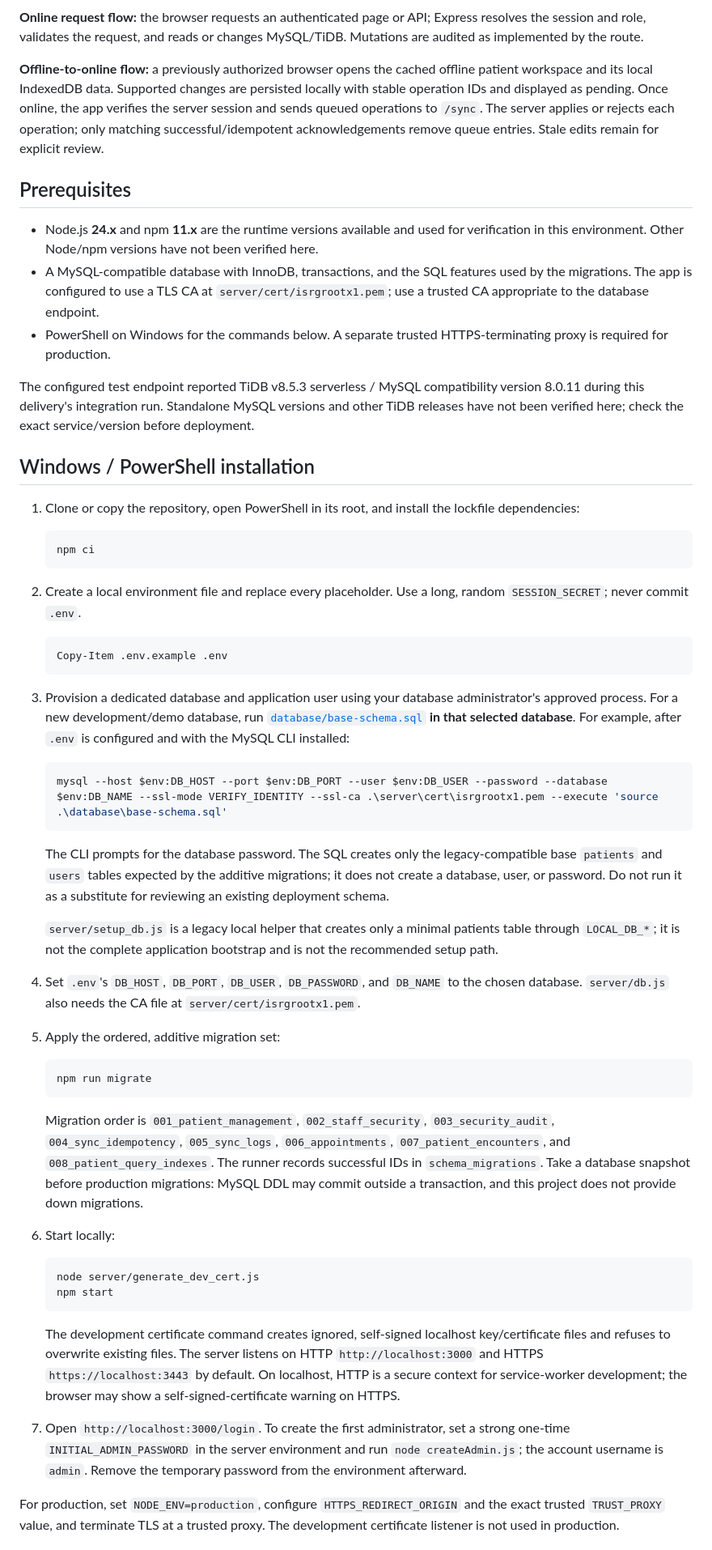
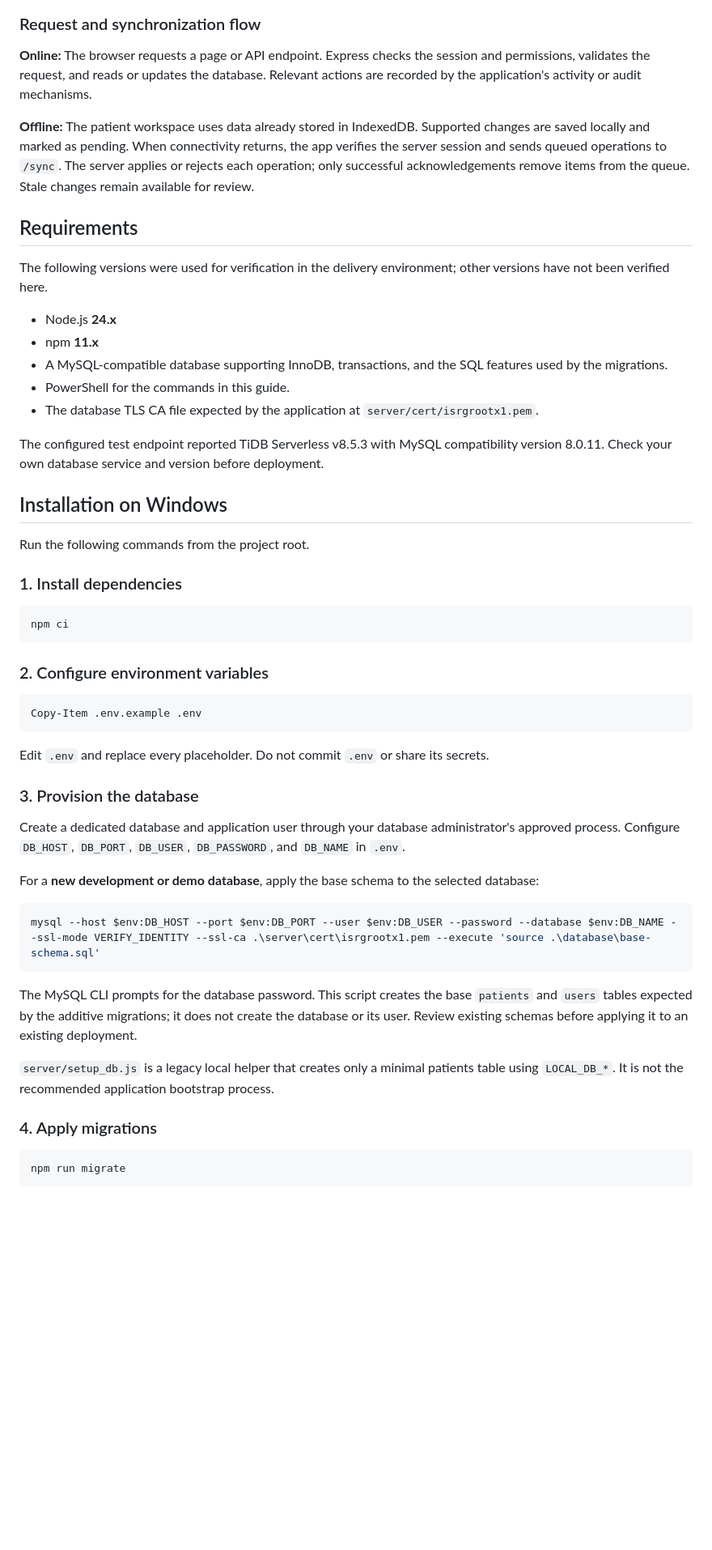
Before and after one commit to Capsii/HealthSystem, a Markdown page: README.md, the part around one of its changes. Shown at 81% size. Drawn GitHub-style; blank space fills up the shorter version.

Commit message:
remade readme file

````diff
--- a/README.md
+++ b/README.md
@@ -57,60 +106,80 @@ flowchart LR
 ```
 
-**Online request flow:** the browser requests an authenticated page or API; Express resolves the session and role, validates the request, and reads or changes MySQL/TiDB. Mutations are audited as implemented by the route.
+### Request and synchronization flow
 
-**Offline-to-online flow:** a previously authorized browser opens the cached offline patient workspace and its local IndexedDB data. Supported changes are persisted locally with stable operation IDs and displayed as pending. Once online, the app verifies the server session and sends queued operations to `/sync`. The server applies or rejects each operation; only matching successful/idempotent acknowledgements remove queue entries. Stale edits remain for explicit review.
+**Online:** The browser requests a page or API endpoint. Express checks
+the session and permissions, validates the request, and reads or updates
+the database. Relevant actions are recorded by the application's
+activity or audit mechanisms.
 
-## Prerequisites
+**Offline:** The patient workspace uses data already stored in
+IndexedDB. Supported changes are saved locally and marked as pending.
+When connectivity returns, the app verifies the server session and sends
+queued operations to `/sync`. The server applies or rejects each
+operation; only successful acknowledgements remove items from the queue.
+Stale changes remain available for review.
 
-- Node.js **24.x** and npm **11.x** are the runtime versions available and used for verification in this environment. Other Node/npm versions have not been verified here.
-- A MySQL-compatible database with InnoDB, transactions, and the SQL features used by the migrations. The app is configured to use a TLS CA at `server/cert/isrgrootx1.pem`; use a trusted CA appropriate to the database endpoint.
-- PowerShell on Windows for the commands below. A separate trusted HTTPS-terminating proxy is required for production.
+## Requirements
 
-The configured test endpoint reported TiDB v8.5.3 serverless / MySQL compatibility version 8.0.11 during this delivery's integration run. Standalone MySQL versions and other TiDB releases have not been verified here; check the exact service/version before deployment.
+The following versions were used for verification in the delivery
+environment; other versions have not been verified here.
 
-## Windows / PowerShell installation
+-   Node.js **24.x**
+-   npm **11.x**
+-   A MySQL-compatible database supporting InnoDB, transactions, and the
+    SQL features used by the migrations.
+-   PowerShell for the commands in this guide.
+-   The database TLS CA file expected by the application at
+    `server/cert/isrgrootx1.pem`.
 
-1. Clone or copy the repository, open PowerShell in its root, and install the lockfile dependencies:
+The configured test endpoint reported TiDB Serverless v8.5.3 with MySQL
+compatibility version 8.0.11. Check your own database service and
+version before deployment.
 
-   ```powershell
-   npm ci
-   ```
+## Installation on Windows
 
-2. Create a local environment file and replace every placeholder. Use a long, random `SESSION_SECRET`; never commit `.env`.
+Run the following commands from the project root.
 
-   ```powershell
-   Copy-Item .env.example .env
-   ```
+### 1. Install dependencies
 
-3. Provision a dedicated database and application user using your database administrator's approved process. For a new development/demo database, run [`database/base-schema.sql`](./database/base-schema.sql) **in that selected database**. For example, after `.env` is configured and with the MySQL CLI installed:
+``` powershell
+npm ci
+```
 
-   ```powershell
-   mysql --host $env:DB_HOST --port $env:DB_PORT --user $env:DB_USER --password --database $env:DB_NAME --ssl-mode VERIFY_IDENTITY --ssl-ca .\server\cert\isrgrootx1.pem --execute 'source .\database\base-schema.sql'
-   ```
+### 2. Configure environment variables
 
-   The CLI prompts for the database password. The SQL creates only the legacy-compatible base `patients` and `users` tables expected by the additive migrations; it does not create a database, user, or password. Do not run it as a substitute for reviewing an existing deployment schema.
+``` powershell
+Copy-Item .env.example .env
+```
 
-   `server/setup_db.js` is a legacy local helper that creates only a minimal patients table through `LOCAL_DB_*`; it is not the complete application bootstrap and is not the recommended setup path.
+Edit `.env` and replace every placeholder. Do not commit `.env` or share
+its secrets.
 
-4. Set `.env`'s `DB_HOST`, `DB_PORT`, `DB_USER`, `DB_PASSWORD`, and `DB_NAME` to the chosen database. `server/db.js` also needs the CA file at `server/cert/isrgrootx1.pem`.
-5. Apply the ordered, additive migration set:
+### 3. Provision the database
 
-   ```powershell
-   npm run migrate
-   ```
+Create a dedicated database and application user through your database
+administrator's approved process. Configure `DB_HOST`, `DB_PORT`,
+`DB_USER`, `DB_PASSWORD`, and `DB_NAME` in `.env`.
 
-   Migration order is `001_patient_management`, `002_staff_security`, `003_security_audit`, `004_sync_idempotency`, `005_sync_logs`, `006_appointments`, `007_patient_encounters`, and `008_patient_query_indexes`. The runner records successful IDs in `schema_migrations`. Take a database snapshot before production migrations: MySQL DDL may commit outside a transaction, and this project does not provide down migrations.
+For a **new development or demo database**, apply the base schema to the
+selected database:
 
-6. Start locally:
+``` powershell
+mysql --host $env:DB_HOST --port $env:DB_PORT --user $env:DB_USER --password --database $env:DB_NAME --ssl-mode VERIFY_IDENTITY --ssl-ca .\server\cert\isrgrootx1.pem --execute 'source .\database\base-schema.sql'
+```
 
-   ```powershell
-   node server/generate_dev_cert.js
-   npm start
-   ```
+The MySQL CLI prompts for the database password. This script creates the
+base `patients` and `users` tables expected by the additive migrations;
+it does not create the database or its user. Review existing schemas
+before applying it to an existing deployment.
 
-   The development certificate command creates ignored, self-signed localhost key/certificate files and refuses to overwrite existing files. The server listens on HTTP `http://localhost:3000` and HTTPS `https://localhost:3443` by default. On localhost, HTTP is a secure context for service-worker development; the browser may show a self-signed-certificate warning on HTTPS.
+`server/setup_db.js` is a legacy local helper that creates only a
+minimal patients table using `LOCAL_DB_*`. It is not the recommended
+application bootstrap process.
 
-7. Open `http://localhost:3000/login`. To create the first administrator, set a strong one-time `INITIAL_ADMIN_PASSWORD` in the server environment and run `node createAdmin.js`; the account username is `admin`. Remove the temporary password from the environment afterward.
+### 4. Apply migrations
 
-For production, set `NODE_ENV=production`, configure `HTTPS_REDIRECT_ORIGIN` and the exact trusted `TRUST_PROXY` value, and terminate TLS at a trusted proxy. The development certificate listener is not used in production.
+``` powershell
+npm run migrate
+```
 
````
Also changed, not shown: other parts of README.md (+309 -79 lines).
